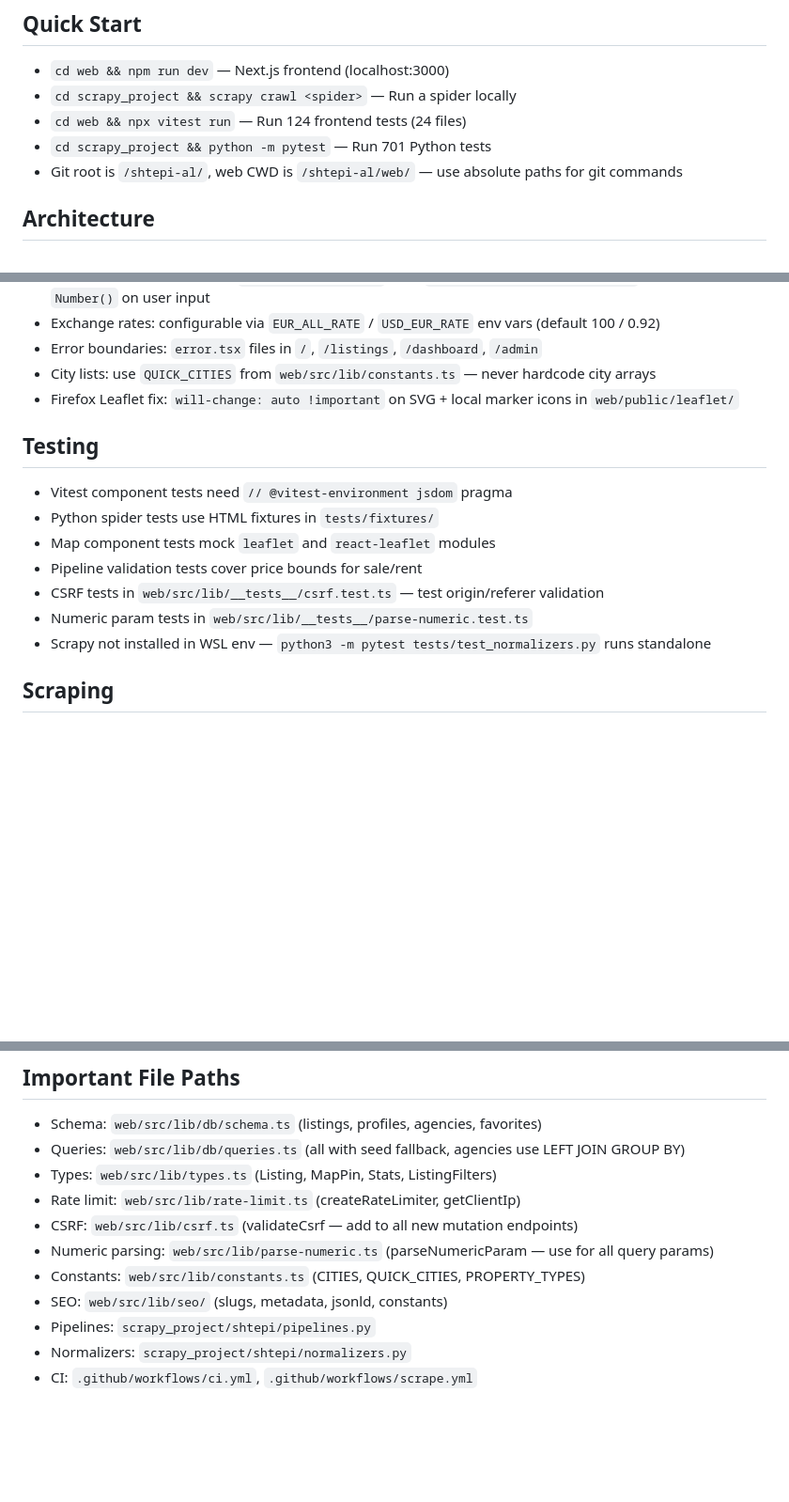
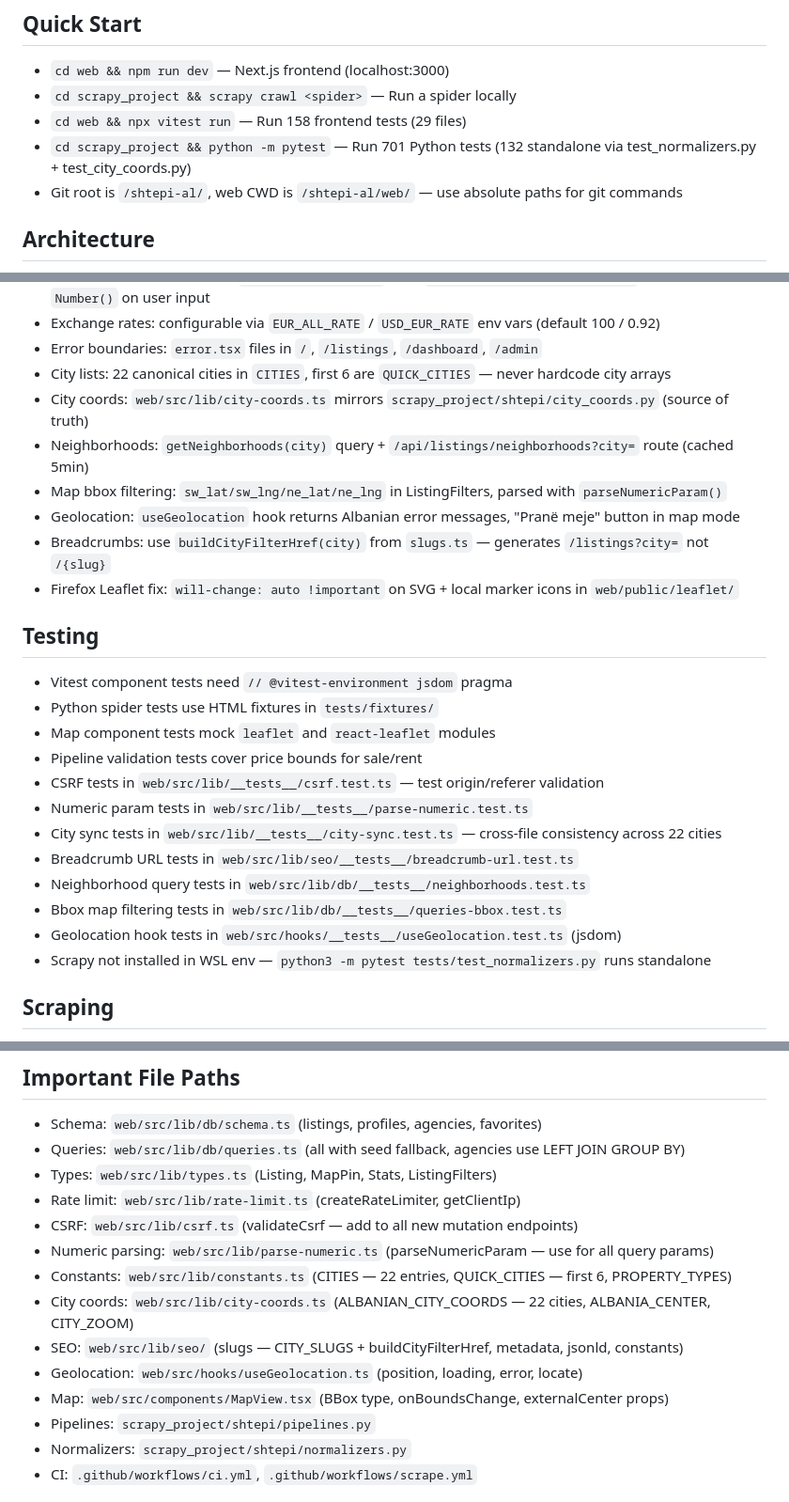
Before and after one commit to skylinedevhub/shtepi-al, a Markdown page: CLAUDE.md, 3 parts joined by grey strips. Shown at 94% size. Rendered like a GitHub page; blank space fills up the shorter version.

Commit message:
docs: update CLAUDE.md with location system patterns and test counts
158 tests (29 files), new file paths for city-coords, neighborhoods,
geolocation hook, MapView bbox props, and breadcrumb URL helper.

Co-Authored-By: Claude Opus 4.6 (1M context) <noreply@anthropic.com>

```diff
--- a/CLAUDE.md
+++ b/CLAUDE.md
@@ -3,8 +3,8 @@
 ## Quick Start
 - `cd web && npm run dev` — Next.js frontend (localhost:3000)
 - `cd scrapy_project && scrapy crawl <spider>` — Run a spider locally
-- `cd web && npx vitest run` — Run 124 frontend tests (24 files)
-- `cd scrapy_project && python -m pytest` — Run 701 Python tests
+- `cd web && npx vitest run` — Run 158 frontend tests (29 files)
+- `cd scrapy_project && python -m pytest` — Run 701 Python tests (132 standalone via test_normalizers.py + test_city_coords.py)
 - Git root is `/shtepi-al/`, web CWD is `/shtepi-al/web/` — use absolute paths for git commands
 
 ## Architecture
@@ -29,7 +29,12 @@
 - Numeric query params: use `parseNumericParam()` from `web/src/lib/parse-numeric.ts` — never raw `Number()` on user input
 - Exchange rates: configurable via `EUR_ALL_RATE` / `USD_EUR_RATE` env vars (default 100 / 0.92)
 - Error boundaries: `error.tsx` files in `/`, `/listings`, `/dashboard`, `/admin`
-- City lists: use `QUICK_CITIES` from `web/src/lib/constants.ts` — never hardcode city arrays
+- City lists: 22 canonical cities in `CITIES`, first 6 are `QUICK_CITIES` — never hardcode city arrays
+- City coords: `web/src/lib/city-coords.ts` mirrors `scrapy_project/shtepi/city_coords.py` (source of truth)
+- Neighborhoods: `getNeighborhoods(city)` query + `/api/listings/neighborhoods?city=` route (cached 5min)
+- Map bbox filtering: `sw_lat/sw_lng/ne_lat/ne_lng` in ListingFilters, parsed with `parseNumericParam()`
+- Geolocation: `useGeolocation` hook returns Albanian error messages, "Pranë meje" button in map mode
+- Breadcrumbs: use `buildCityFilterHref(city)` from `slugs.ts` — generates `/listings?city=` not `/{slug}`
 - Firefox Leaflet fix: `will-change: auto !important` on SVG + local marker icons in `web/public/leaflet/`
 
 ## Testing
@@ -39,6 +44,11 @@
 - Pipeline validation tests cover price bounds for sale/rent
 - CSRF tests in `web/src/lib/__tests__/csrf.test.ts` — test origin/referer validation
 - Numeric param tests in `web/src/lib/__tests__/parse-numeric.test.ts`
+- City sync tests in `web/src/lib/__tests__/city-sync.test.ts` — cross-file consistency across 22 cities
+- Breadcrumb URL tests in `web/src/lib/seo/__tests__/breadcrumb-url.test.ts`
+- Neighborhood query tests in `web/src/lib/db/__tests__/neighborhoods.test.ts`
+- Bbox map filtering tests in `web/src/lib/db/__tests__/queries-bbox.test.ts`
+- Geolocation hook tests in `web/src/hooks/__tests__/useGeolocation.test.ts` (jsdom)
 - Scrapy not installed in WSL env — `python3 -m pytest tests/test_normalizers.py` runs standalone
 
 ## Scraping
@@ -58,8 +68,11 @@
 - Rate limit: `web/src/lib/rate-limit.ts` (createRateLimiter, getClientIp)
 - CSRF: `web/src/lib/csrf.ts` (validateCsrf — add to all new mutation endpoints)
 - Numeric parsing: `web/src/lib/parse-numeric.ts` (parseNumericParam — use for all query params)
-- Constants: `web/src/lib/constants.ts` (CITIES, QUICK_CITIES, PROPERTY_TYPES)
-- SEO: `web/src/lib/seo/` (slugs, metadata, jsonld, constants)
+- Constants: `web/src/lib/constants.ts` (CITIES — 22 entries, QUICK_CITIES — first 6, PROPERTY_TYPES)
+- City coords: `web/src/lib/city-coords.ts` (ALBANIAN_CITY_COORDS — 22 cities, ALBANIA_CENTER, CITY_ZOOM)
+- SEO: `web/src/lib/seo/` (slugs — CITY_SLUGS + buildCityFilterHref, metadata, jsonld, constants)
+- Geolocation: `web/src/hooks/useGeolocation.ts` (position, loading, error, locate)
+- Map: `web/src/components/MapView.tsx` (BBox type, onBoundsChange, externalCenter props)
 - Pipelines: `scrapy_project/shtepi/pipelines.py`
 - Normalizers: `scrapy_project/shtepi/normalizers.py`
 - CI: `.github/workflows/ci.yml`, `.github/workflows/scrape.yml`
```
